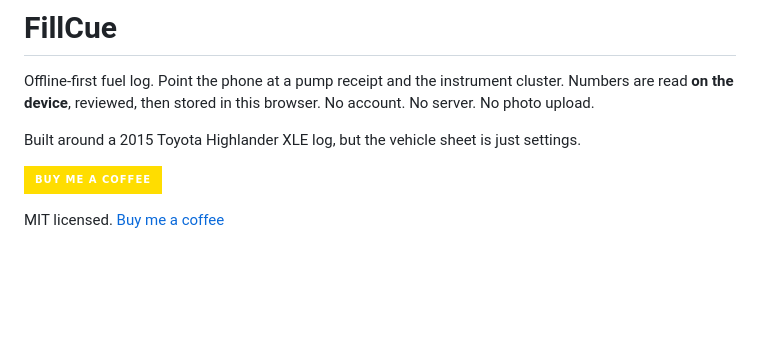
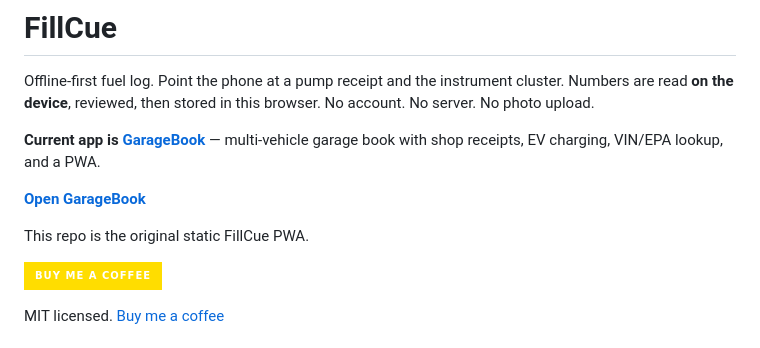
Before and after one commit to wilsonsamiano/fillcue, a Markdown page: README.md, the part around the change. Rendered like a GitHub page; badges without logos; blank space fills up the shorter version.

Commit message:
Point FillCue at GarageBook, the current app

```diff
--- a/README.md
+++ b/README.md
@@ -2,7 +2,11 @@
 
 Offline-first fuel log. Point the phone at a pump receipt and the instrument cluster. Numbers are read **on the device**, reviewed, then stored in this browser. No account. No server. No photo upload.
 
-Built around a 2015 Toyota Highlander XLE log, but the vehicle sheet is just settings.
+**Current app is [GarageBook](https://github.com/wilsonsamiano/garagebook)** — multi-vehicle garage book with shop receipts, EV charging, VIN/EPA lookup, and a PWA.
+
+**[Open GarageBook](https://wilsonsamiano.github.io/garagebook/)**
+
+This repo is the original static FillCue PWA.
 
 [![Buy Me A Coffee](https://img.shields.io/badge/Buy%20Me%20a%20Coffee-ffdd00?style=for-the-badge&logo=buy-me-a-coffee&logoColor=black)](https://buymeacoffee.com/wilsonsamiano)
 
```
